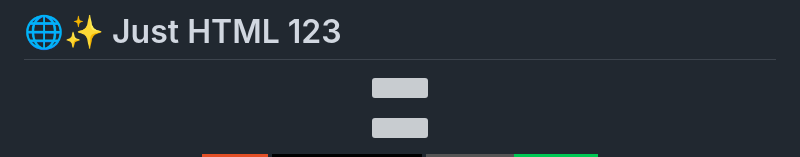
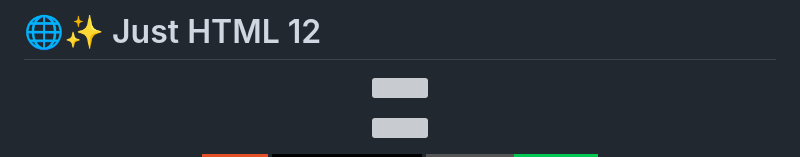
Before and after one commit to its-shreya3/just-HTML, a Markdown page: README.md, the part around the change. Rendered like a GitHub page; badges without logos; grey boxes are pictures that could not be loaded.

```diff
--- a/README.md
+++ b/README.md
@@ -1,4 +1,4 @@
-# 🌐✨ Just HTML 123
+# 🌐✨ Just HTML 12
 
 <p align="center">
   <img src="https://capsule-render.vercel.app/api?type=waving&color=gradient&customColorList=12,20,24,30&height=200&section=header&text=JUST%20HTML&fontSize=60&fontColor=ffffff&animation=fadeIn&fontAlignY=35" />
```
